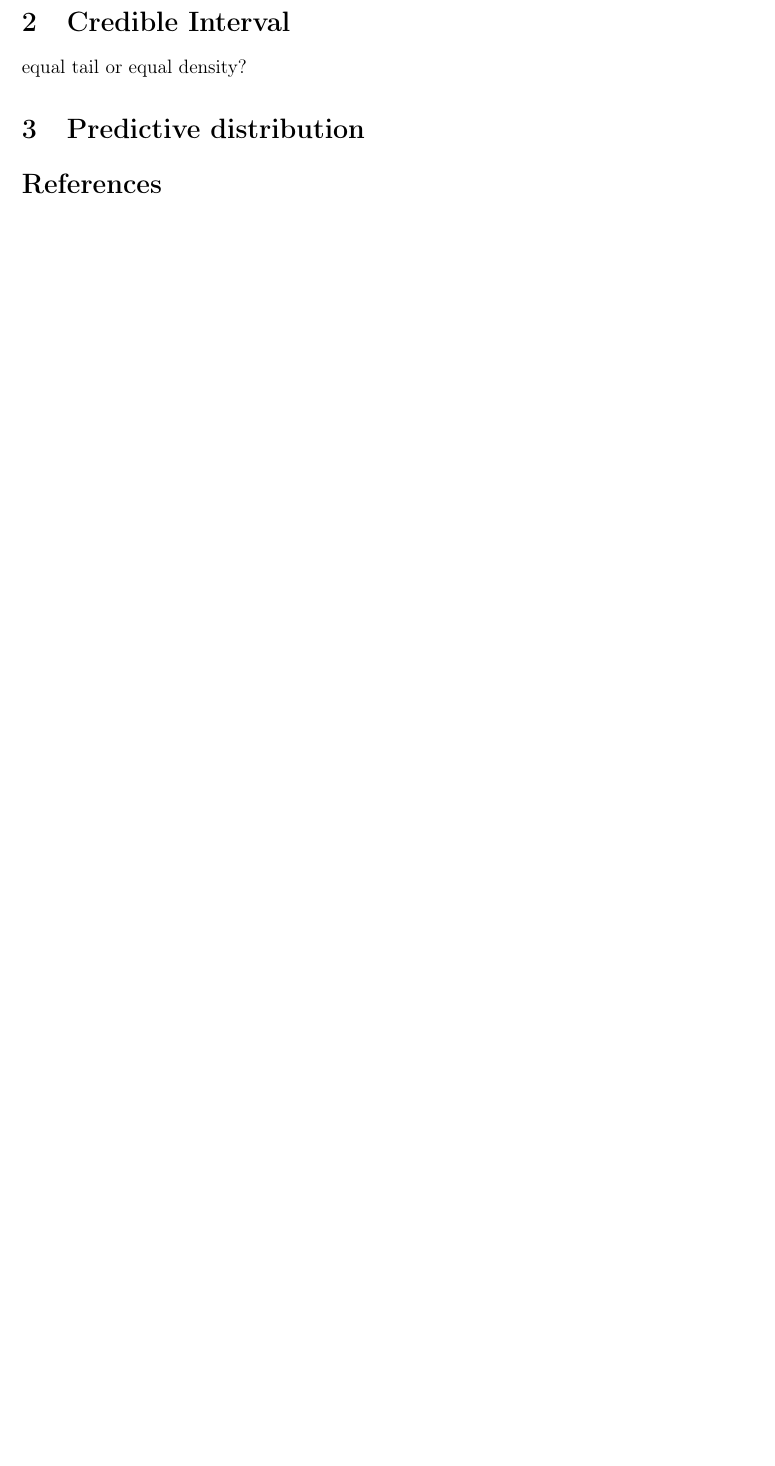
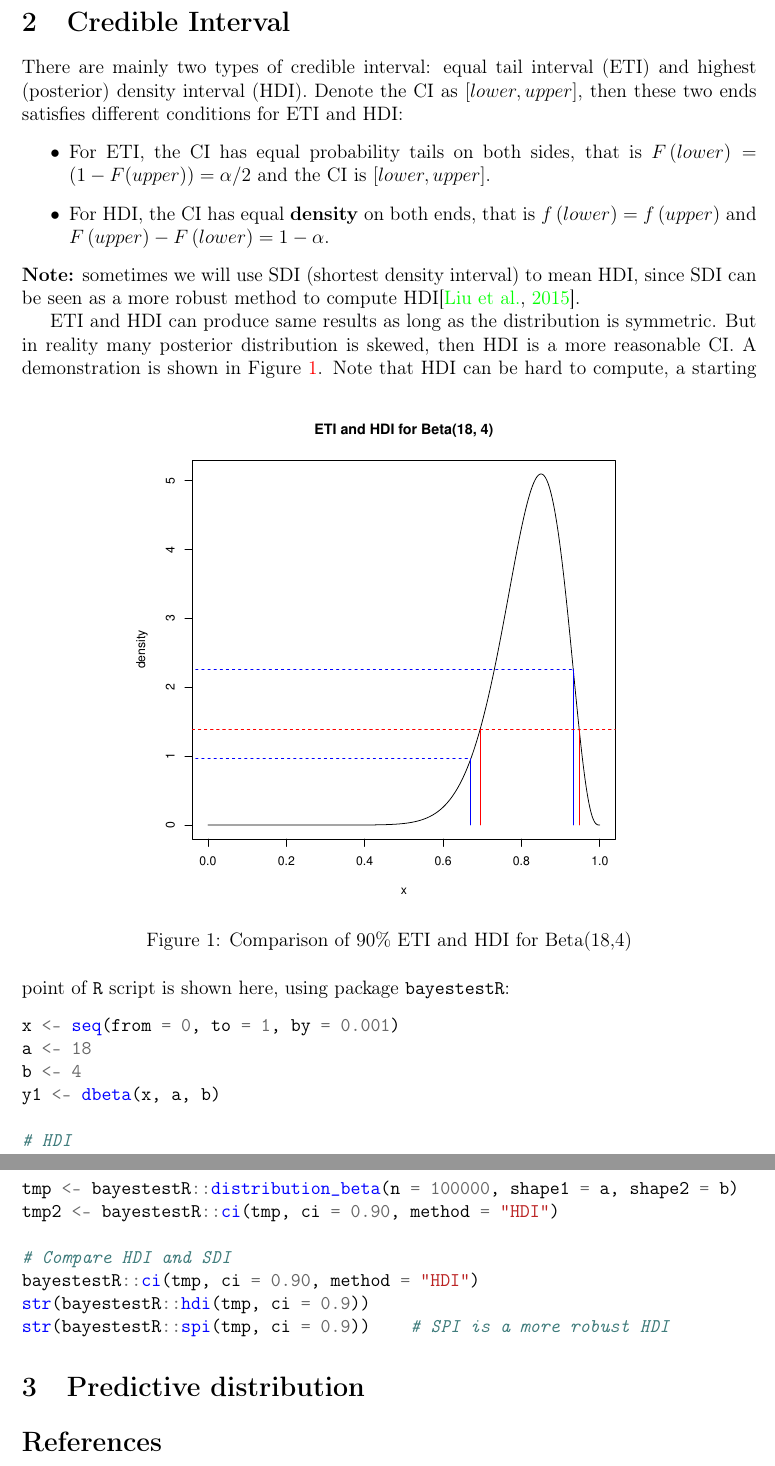
Before and after one commit to fenguoerbian/notes, a LaTeX document (bayes/bayes.tex): part of page 2 of 2 before the commit and two parts of pages 2 and 3 of 3 after it, the two joined at a grey line, cut so that both start at the same text, the shorter picture padded with empty space. Compiled offline with pdfLaTeX.

Commit message:
Update notes about ETI and HDI in bayesian inference.

```diff
--- a/bayes/bayes.tex
+++ b/bayes/bayes.tex
@@ -145,7 +145,37 @@ First we introduce some notations:
 \section{Credible Interval}
 \label{sec:credible-interval}
 
-equal tail or equal density?
+There are mainly two types of credible interval: equal tail interval (ETI) and highest (posterior) density interval (HDI). Denote the CI as $[lower, upper]$, then these two ends satisfies different conditions for ETI and HDI:
+\begin{itemize}
+\item For ETI, the CI has equal probability tails on both sides, that is $F\left(lower\right) = (1 - F(upper)) = \alpha / 2$ and the CI is $[lower, upper]$.
+\item For HDI, the CI has equal \textbf{density} on both ends, that is $f\left(lower\right) = f\left(upper\right)$ and $F\left(upper\right) - F\left(lower\right) = 1 - \alpha$.
+\end{itemize}
+\textbf{Note:} sometimes we will use SDI (shortest density interval) to mean HDI, since SDI can be seen as a more robust method to compute HDI\citep{Liu2015p809-819}.
+\par
+ETI and HDI can produce same results as long as the distribution is symmetric. But in reality many posterior distribution is skewed, then HDI is a more reasonable CI. A demonstration is shown in Figure~\Ref{fig:eti_and_hdi}.
+\begin{figure}[htbp]
+  \centering
+  \includegraphics[width = 0.7\textwidth]{eti_and_hdi}
+  \caption{Comparison of 90\% ETI and HDI for Beta(18,4)}
+  \label{fig:eti_and_hdi}
+\end{figure}
+Note that HDI can be hard to compute, a starting point of \mintinline{r}{R} script is shown here, using package
+\mintinline{r}{bayestestR}:
+\begin{minted}{r}
+x <- seq(from = 0, to = 1, by = 0.001)
+a <- 18
+b <- 4
+y1 <- dbeta(x, a, b)
+
+# HDI
+tmp <- bayestestR::distribution_beta(n = 100000, shape1 = a, shape2 = b)
+tmp2 <- bayestestR::ci(tmp, ci = 0.90, method = "HDI")
+
+# Compare HDI and SDI
+bayestestR::ci(tmp, ci = 0.90, method = "HDI")
+str(bayestestR::hdi(tmp, ci = 0.9))
+str(bayestestR::spi(tmp, ci = 0.9))    # SPI is a more robust HDI
+\end{minted}
 
 
 
```
Also changed, not shown: bayes/bayes.pdf.
